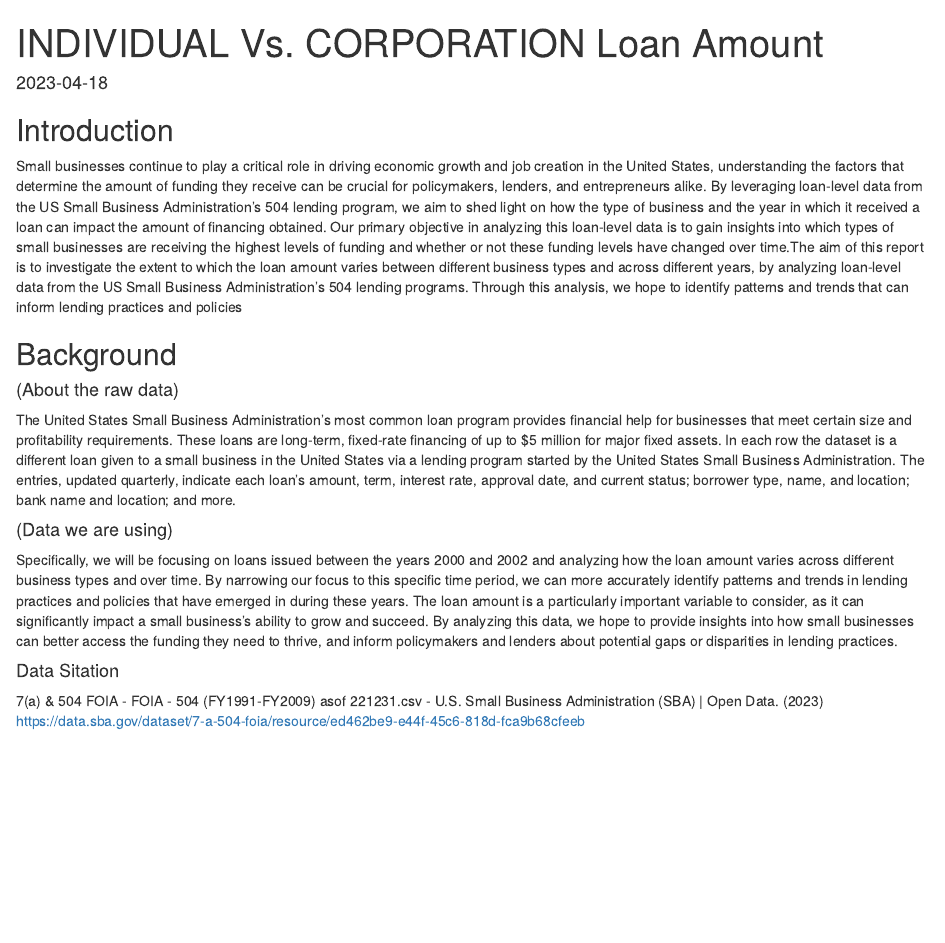
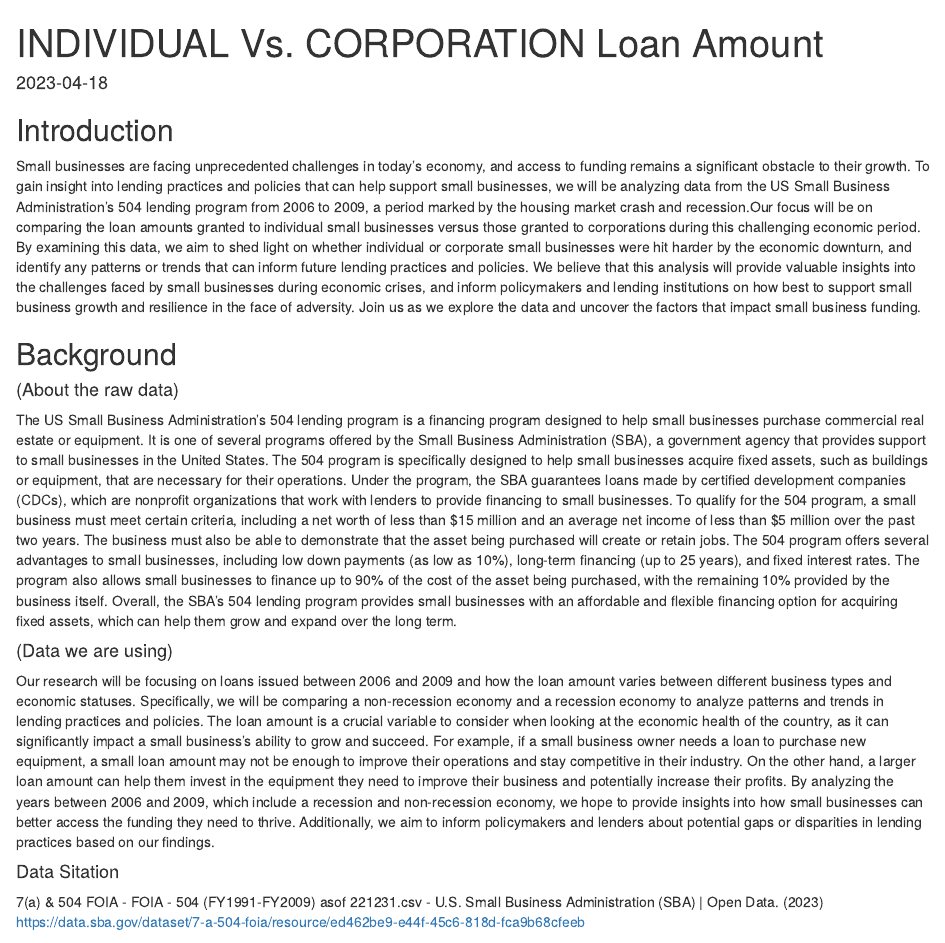
Before and after one commit to Summit-Koegel/Stat-240-Project, an R Markdown document (Project.Rmd): the page in a window 1100 px wide, from its top. Rendered offline with R 4.5, knitr and Pandoc, with nearby package versions; some code elsewhere in the file could not run offline.

Commit message:
Update Project.Rmd

```diff
--- a/Project.Rmd
+++ b/Project.Rmd
@@ -22,14 +22,16 @@ theme_set(theme_minimal())
 
 
 ## Introduction
-Small businesses continue to play a critical role in driving economic growth and job creation in the United States, understanding the factors that determine the amount of funding they receive can be crucial for policymakers, lenders, and entrepreneurs alike. By leveraging loan-level data from the US Small Business Administration's 504 lending program, we aim to shed light on how the type of business and the year in which it received a loan can impact the amount of financing obtained. Our primary objective in analyzing this loan-level data is to gain insights into which types of small businesses are receiving the highest levels of funding and whether or not these funding levels have changed over time.The aim of this report is to investigate the extent to which the loan amount varies between different business types and across different years, by analyzing loan-level data from the US Small Business Administration's 504 lending programs. Through this analysis, we hope to identify patterns and trends that can inform lending practices and policies
+Small businesses are facing unprecedented challenges in today's economy, and access to funding remains a significant obstacle to their growth. To gain insight into lending practices and policies that can help support small businesses, we will be analyzing data from the US Small Business Administration's 504 lending program from 2006 to 2009, a period marked by the housing market crash and recession.Our focus will be on comparing the loan amounts granted to individual small businesses versus those granted to corporations during this challenging economic period. By examining this data, we aim to shed light on whether individual or corporate small businesses were hit harder by the economic downturn, and identify any patterns or trends that can inform future lending practices and policies. We believe that this analysis will provide valuable insights into the challenges faced by small businesses during economic crises, and inform policymakers and lending institutions on how best to support small business growth and resilience in the face of adversity. Join us as we explore the data and uncover the factors that impact small business funding.
 
 ## Background
 #### (About the raw data)
-The United States Small Business Administration’s most common loan program provides financial help for businesses that meet certain size and profitability requirements. These loans are long-term, fixed-rate financing of up to $5 million for major fixed assets. In each row the dataset is a different loan given to a small business in the United States via a lending program started by the United States Small Business Administration. The entries, updated quarterly, indicate each loan’s amount, term, interest rate, approval date, and current status; borrower type, name, and location; bank name and location; and more.
+
+The US Small Business Administration's 504 lending program is a financing program designed to help small businesses purchase commercial real estate or equipment. It is one of several programs offered by the Small Business Administration (SBA), a government agency that provides support to small businesses in the United States. The 504 program is specifically designed to help small businesses acquire fixed assets, such as buildings or equipment, that are necessary for their operations. Under the program, the SBA guarantees loans made by certified development companies (CDCs), which are nonprofit organizations that work with lenders to provide financing to small businesses. To qualify for the 504 program, a small business must meet certain criteria, including a net worth of less than $15 million and an average net income of less than $5 million over the past two years. The business must also be able to demonstrate that the asset being purchased will create or retain jobs. The 504 program offers several advantages to small businesses, including low down payments (as low as 10%), long-term financing (up to 25 years), and fixed interest rates. The program also allows small businesses to finance up to 90% of the cost of the asset being purchased, with the remaining 10% provided by the business itself. Overall, the SBA's 504 lending program provides small businesses with an affordable and flexible financing option for acquiring fixed assets, which can help them grow and expand over the long term.
 
 #### (Data we are using)
-Specifically, we will be focusing on loans issued between the years 2000 and 2002 and analyzing how the loan amount varies across different business types and over time. By narrowing our focus to this specific time period, we can more accurately identify patterns and trends in lending practices and policies that have emerged in during these years. The loan amount is a particularly important variable to consider, as it can significantly impact a small business's ability to grow and succeed. By analyzing this data, we hope to provide insights into how small businesses can better access the funding they need to thrive, and inform policymakers and lenders about potential gaps or disparities in lending practices.
+Our research will be focusing on loans issued between 2006 and 2009 and how the loan amount varies between different business types and economic statuses. Specifically, we will be comparing a non-recession economy and a recession economy to analyze patterns and trends in lending practices and policies. The loan amount is a crucial variable to consider when looking at the economic health of the country, as it can significantly impact a small business's ability to grow and succeed. For example, if a small business owner needs a loan to purchase new equipment, a small loan amount may not be enough to improve their operations and stay competitive in their industry. On the other hand, a larger loan amount can help them invest in the equipment they need to improve their business and potentially increase their profits. By analyzing the years between 2006 and 2009, which include a recession and non-recession economy, we hope to provide insights into how small businesses can better access the funding they need to thrive. Additionally, we aim to inform policymakers and lenders about potential gaps or disparities in lending practices based on our findings.
+
 
 #### Data Sitation
 7(a) & 504 FOIA - FOIA - 504 (FY1991-FY2009) asof 221231.csv - U.S. Small Business Administration (SBA) | Open Data. (2023) https://data.sba.gov/dataset/7-a-504-foia/resource/ed462be9-e44f-45c6-818d-fca9b68cfeeb
```
